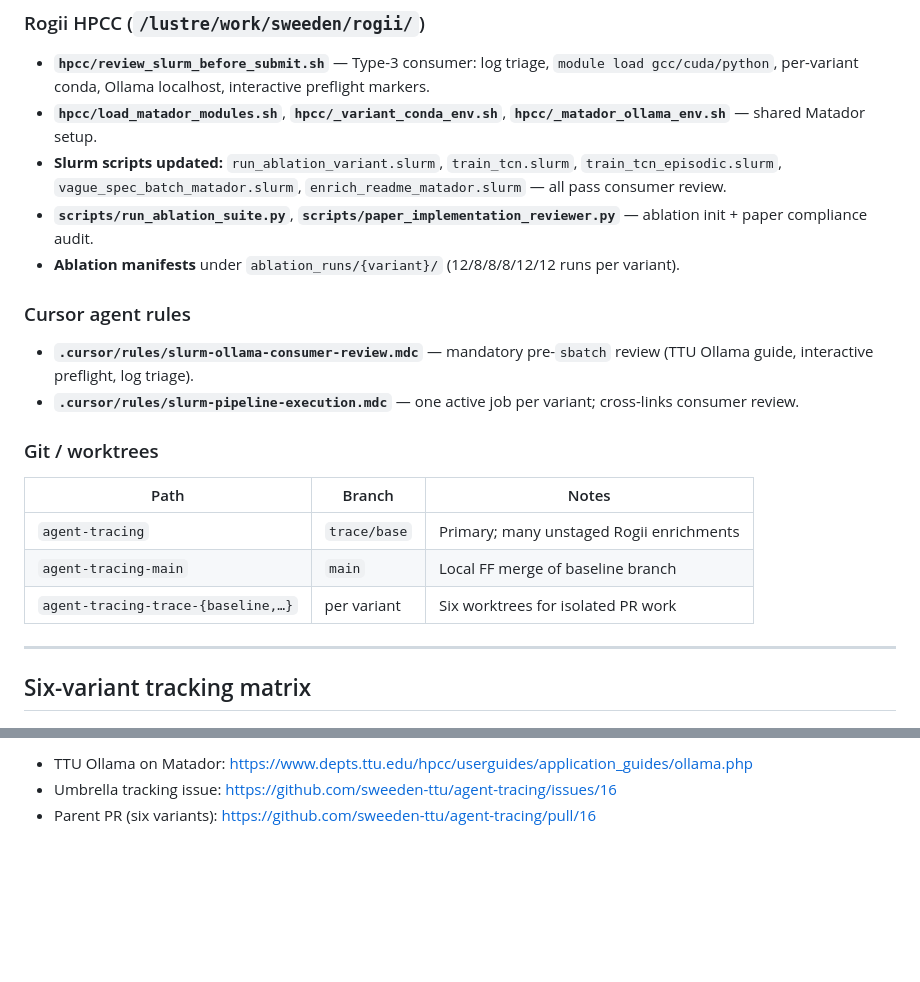
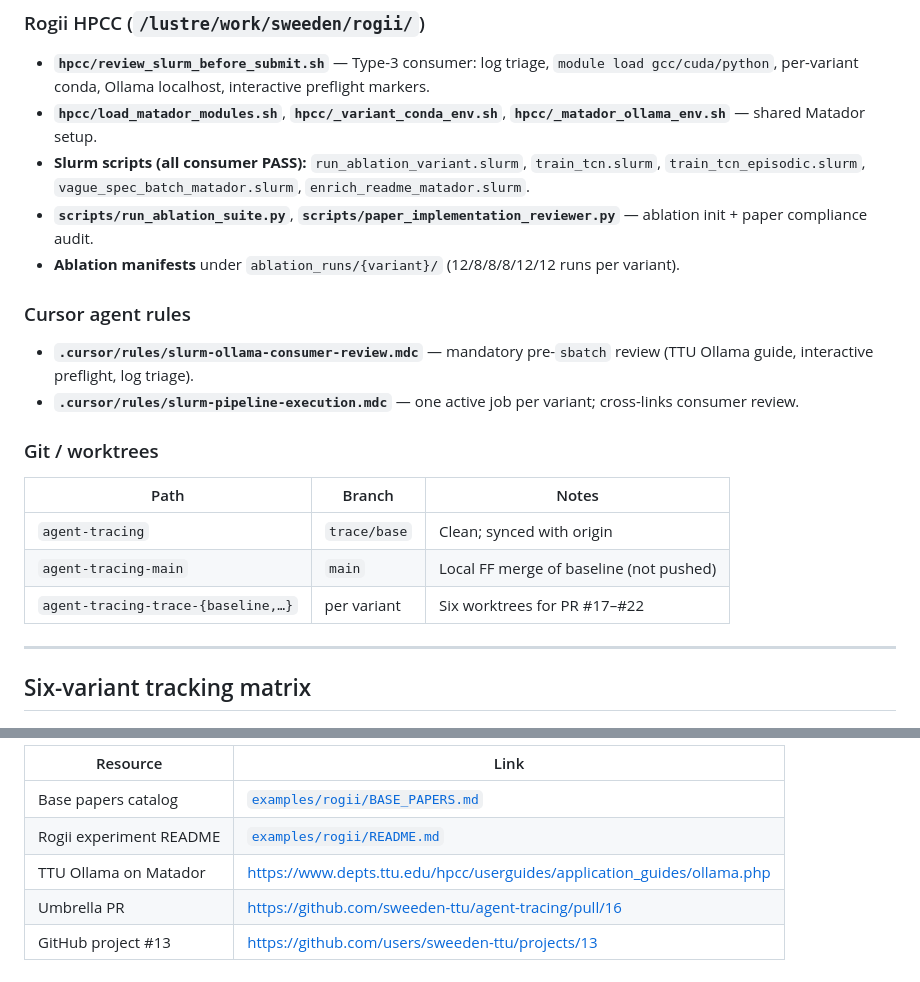
Before and after one commit to sweeden-ttu/agent-tracing, a Markdown page: CURRENT_STATUS_AND_NEXT_STEPS.md, 2 parts joined by grey strips. Rendered like a GitHub page; blank space fills up the shorter version.

```diff
--- a/CURRENT_STATUS_AND_NEXT_STEPS.md
+++ b/CURRENT_STATUS_AND_NEXT_STEPS.md
@@ -48,7 +64,7 @@ The Rogii trace-language experiment program is **~95% scaffolded** across all si
 
 - **`hpcc/review_slurm_before_submit.sh`** — Type-3 consumer: log triage, `module load gcc/cuda/python`, per-variant conda, Ollama localhost, interactive preflight markers.
 - **`hpcc/load_matador_modules.sh`**, **`hpcc/_variant_conda_env.sh`**, **`hpcc/_matador_ollama_env.sh`** — shared Matador setup.
-- **Slurm scripts updated:** `run_ablation_variant.slurm`, `train_tcn.slurm`, `train_tcn_episodic.slurm`, `vague_spec_batch_matador.slurm`, `enrich_readme_matador.slurm` — all pass consumer review.
+- **Slurm scripts (all consumer PASS):** `run_ablation_variant.slurm`, `train_tcn.slurm`, `train_tcn_episodic.slurm`, `vague_spec_batch_matador.slurm`, `enrich_readme_matador.slurm`.
 - **`scripts/run_ablation_suite.py`**, **`scripts/paper_implementation_reviewer.py`** — ablation init + paper compliance audit.
 - **Ablation manifests** under `ablation_runs/{variant}/` (12/8/8/8/12/12 runs per variant).
 
@@ -61,9 +77,9 @@ The Rogii trace-language experiment program is **~95% scaffolded** across all si
 
 | Path | Branch | Notes |
 |------|--------|-------|
-| `agent-tracing` | `trace/base` | Primary; many unstaged Rogii enrichments |
-| `agent-tracing-main` | `main` | Local FF merge of baseline branch |
-| `agent-tracing-trace-{baseline,…}` | per variant | Six worktrees for isolated PR work |
+| `agent-tracing` | `trace/base` | Clean; synced with origin |
+| `agent-tracing-main` | `main` | Local FF merge of baseline (not pushed) |
+| `agent-tracing-trace-{baseline,…}` | per variant | Six worktrees for PR #17–#22 |
 
 ---
 
@@ -151,4 +177,8 @@ done
 
-- TTU Ollama on Matador: https://www.depts.ttu.edu/hpcc/userguides/application_guides/ollama.php
-- Umbrella tracking issue: https://github.com/sweeden-ttu/agent-tracing/issues/16
-- Parent PR (six variants): https://github.com/sweeden-ttu/agent-tracing/pull/16
+| Resource | Link |
+|----------|------|
+| Base papers catalog | [`examples/rogii/BASE_PAPERS.md`](examples/rogii/BASE_PAPERS.md) |
+| Rogii experiment README | [`examples/rogii/README.md`](examples/rogii/README.md) |
+| TTU Ollama on Matador | https://www.depts.ttu.edu/hpcc/userguides/application_guides/ollama.php |
+| Umbrella PR | https://github.com/sweeden-ttu/agent-tracing/pull/16 |
+| GitHub project #13 | https://github.com/users/sweeden-ttu/projects/13 |
```
Also changed, not shown: other parts of CURRENT_STATUS_AND_NEXT_STEPS.md (+72 -46 lines).
